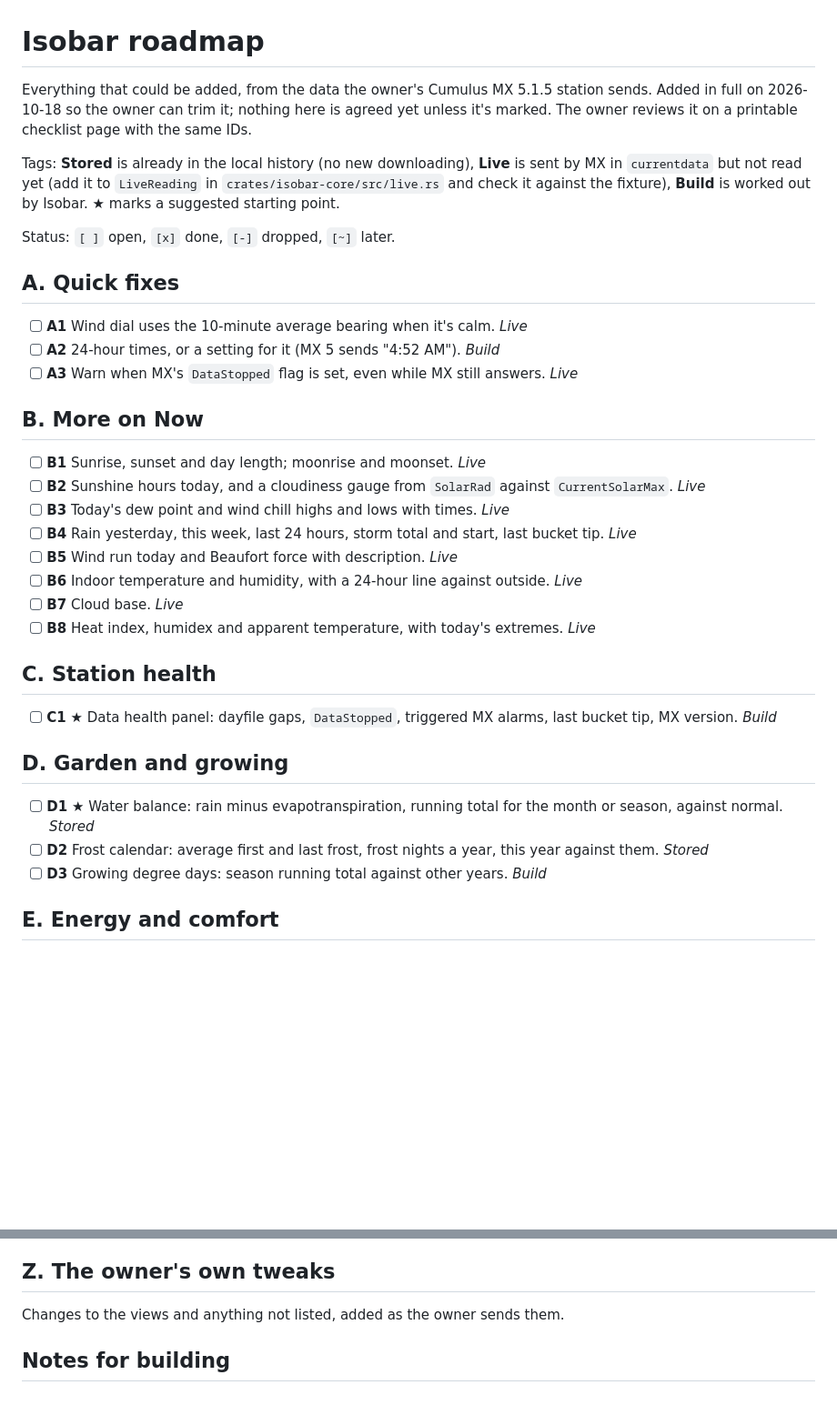
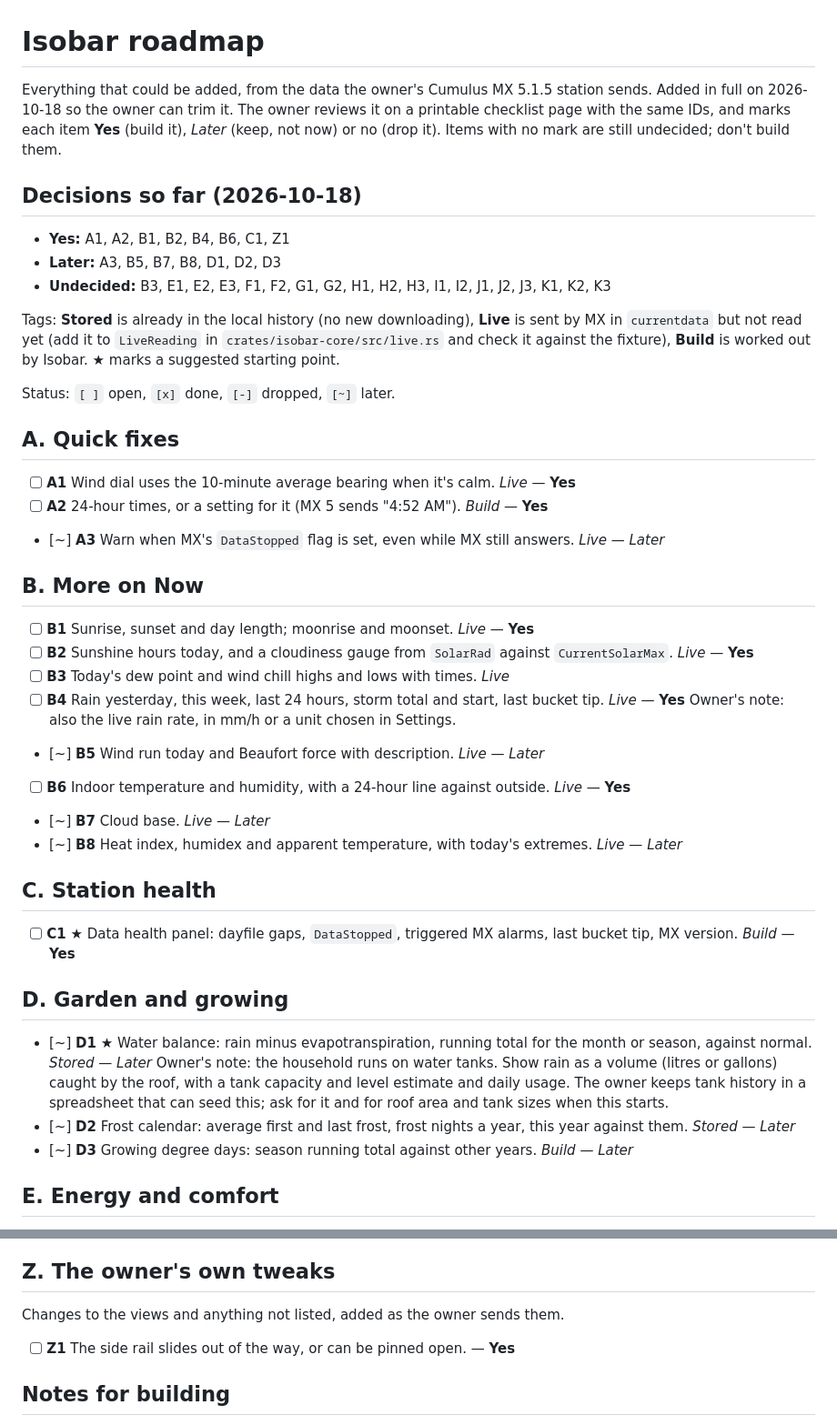
Before and after one commit to TimsterAudio/Isobar, a Markdown page: docs/ROADMAP.md, 2 parts joined by grey strips. Shown at 91% size. GitHub-like rendering; blank space fills up the shorter version.

Commit message:
Roadmap: record the owner's first choices
Yes: A1, A2, B1, B2, B4, B6, C1 and Z1 (a collapsible side rail).
Later: A3, B5, B7, B8, D1 (with the water tank idea), D2, D3.

Co-Authored-By: Claude Opus 5.5 <noreply@anthropic.com>
Claude-Session: https://claude.ai/code/session_01NzT4a7BtB1g2eQVhiuixuz

```diff
--- a/docs/ROADMAP.md
+++ b/docs/ROADMAP.md
@@ -1,33 +1,39 @@
 # Isobar roadmap
 
-Everything that could be added, from the data the owner's Cumulus MX 5.1.5 station sends. Added in full on 2026-10-18 so the owner can trim it; nothing here is agreed yet unless it's marked. The owner reviews it on a printable checklist page with the same IDs.
+Everything that could be added, from the data the owner's Cumulus MX 5.1.5 station sends. Added in full on 2026-10-18 so the owner can trim it. The owner reviews it on a printable checklist page with the same IDs, and marks each item **Yes** (build it), *Later* (keep, not now) or no (drop it). Items with no mark are still undecided; don't build them.
+
+## Decisions so far (2026-10-18)
+
+- **Yes:** A1, A2, B1, B2, B4, B6, C1, Z1
+- **Later:** A3, B5, B7, B8, D1, D2, D3
+- **Undecided:** B3, E1, E2, E3, F1, F2, G1, G2, H1, H2, H3, I1, I2, J1, J2, J3, K1, K2, K3
 
 Tags: **Stored** is already in the local history (no new downloading), **Live** is sent by MX in `currentdata` but not read yet (add it to `LiveReading` in `crates/isobar-core/src/live.rs` and check it against the fixture), **Build** is worked out by Isobar. ★ marks a suggested starting point.
 
 Status: `[ ]` open, `[x]` done, `[-]` dropped, `[~]` later.
 
 ## A. Quick fixes
-- [ ] **A1** Wind dial uses the 10-minute average bearing when it's calm. *Live*
-- [ ] **A2** 24-hour times, or a setting for it (MX 5 sends "4:52 AM"). *Build*
-- [ ] **A3** Warn when MX's `DataStopped` flag is set, even while MX still answers. *Live*
+- [ ] **A1** Wind dial uses the 10-minute average bearing when it's calm. *Live* — **Yes**
+- [ ] **A2** 24-hour times, or a setting for it (MX 5 sends "4:52 AM"). *Build* — **Yes**
+- [~] **A3** Warn when MX's `DataStopped` flag is set, even while MX still answers. *Live* — *Later*
 
 ## B. More on Now
-- [ ] **B1** Sunrise, sunset and day length; moonrise and moonset. *Live*
-- [ ] **B2** Sunshine hours today, and a cloudiness gauge from `SolarRad` against `CurrentSolarMax`. *Live*
+- [ ] **B1** Sunrise, sunset and day length; moonrise and moonset. *Live* — **Yes**
+- [ ] **B2** Sunshine hours today, and a cloudiness gauge from `SolarRad` against `CurrentSolarMax`. *Live* — **Yes**
 - [ ] **B3** Today's dew point and wind chill highs and lows with times. *Live*
-- [ ] **B4** Rain yesterday, this week, last 24 hours, storm total and start, last bucket tip. *Live*
-- [ ] **B5** Wind run today and Beaufort force with description. *Live*
-- [ ] **B6** Indoor temperature and humidity, with a 24-hour line against outside. *Live*
-- [ ] **B7** Cloud base. *Live*
-- [ ] **B8** Heat index, humidex and apparent temperature, with today's extremes. *Live*
+- [ ] **B4** Rain yesterday, this week, last 24 hours, storm total and start, last bucket tip. *Live* — **Yes** Owner's note: also the live rain rate, in mm/h or a unit chosen in Settings.
+- [~] **B5** Wind run today and Beaufort force with description. *Live* — *Later*
+- [ ] **B6** Indoor temperature and humidity, with a 24-hour line against outside. *Live* — **Yes**
+- [~] **B7** Cloud base. *Live* — *Later*
+- [~] **B8** Heat index, humidex and apparent temperature, with today's extremes. *Live* — *Later*
 
 ## C. Station health
-- [ ] **C1** ★ Data health panel: dayfile gaps, `DataStopped`, triggered MX alarms, last bucket tip, MX version. *Build*
+- [ ] **C1** ★ Data health panel: dayfile gaps, `DataStopped`, triggered MX alarms, last bucket tip, MX version. *Build* — **Yes**
 
 ## D. Garden and growing
-- [ ] **D1** ★ Water balance: rain minus evapotranspiration, running total for the month or season, against normal. *Stored*
-- [ ] **D2** Frost calendar: average first and last frost, frost nights a year, this year against them. *Stored*
-- [ ] **D3** Growing degree days: season running total against other years. *Build*
+- [~] **D1** ★ Water balance: rain minus evapotranspiration, running total for the month or season, against normal. *Stored* — *Later* Owner's note: the household runs on water tanks. Show rain as a volume (litres or gallons) caught by the roof, with a tank capacity and level estimate and daily usage. The owner keeps tank history in a spreadsheet that can seed this; ask for it and for roof area and tank sizes when this starts.
+- [~] **D2** Frost calendar: average first and last frost, frost nights a year, this year against them. *Stored* — *Later*
+- [~] **D3** Growing degree days: season running total against other years. *Build* — *Later*
 
 ## E. Energy and comfort
 - [ ] **E1** ★ Heating and cooling degree days by month and season, against normal and last year. *Stored*
@@ -64,6 +70,8 @@ Status: `[ ]` open, `[x]` done, `[-]` dropped, `[~]` later.
 ## Z. The owner's own tweaks
 Changes to the views and anything not listed, added as the owner sends them.
 
+- [ ] **Z1** The side rail slides out of the way, or can be pinned open. — **Yes**
+
 ## Notes for building
 - Most of D–J use dayfile fields already parsed into `DayRecord` but unused: `et`, `sunshine`, `hdd`, `cdd`, `wind_run`, `rain_hour_max`, `dew_*`, `hum_*`, `feels_*`, `apparent_*`. Check each against the station's real dayfile before relying on it; older lines leave the later fields empty.
 - Wettest 24 hours, heat index, humidex, low wind chill and chill hours are in the dayfile but not parsed yet; add their positions in `crates/isobar-core/src/dayfile.rs` from the Cumulus wiki table.
```
